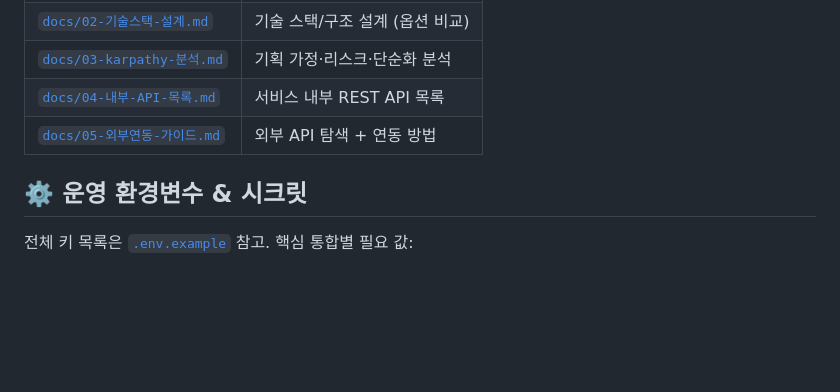
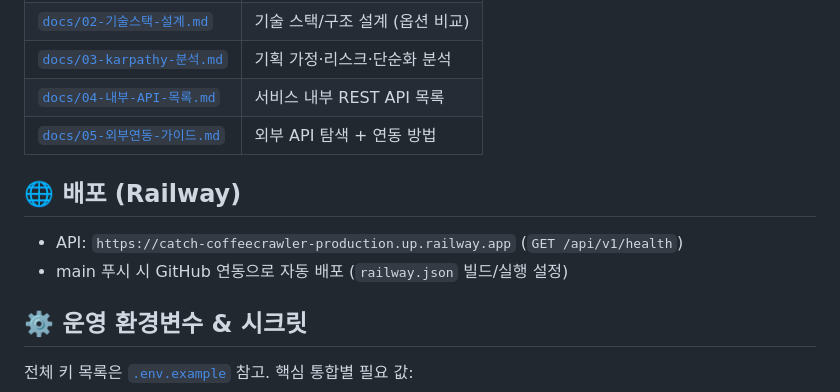
Before and after one commit to ranflir/CATCH-COFEE, a Markdown page: README.md, the part around the change. Drawn GitHub-style; blank space fills up the shorter version.

Commit message:
docs: add Railway deploy URL and auto-deploy note

```diff
--- a/README.md
+++ b/README.md
@@ -99,6 +99,11 @@ catch-coffee/
 | [`docs/04-내부-API-목록.md`](docs/04-내부-API-목록.md) | 서비스 내부 REST API 목록 |
 | [`docs/05-외부연동-가이드.md`](docs/05-외부연동-가이드.md) | 외부 API 탐색 + 연동 방법 |
 
+## 🌐 배포 (Railway)
+
+- API: `https://catch-coffeecrawler-production.up.railway.app` (`GET /api/v1/health`)
+- main 푸시 시 GitHub 연동으로 자동 배포 (`railway.json` 빌드/실행 설정)
+
 ## ⚙️ 운영 환경변수 & 시크릿
 
 전체 키 목록은 [`.env.example`](.env.example) 참고. 핵심 통합별 필요 값:
```
